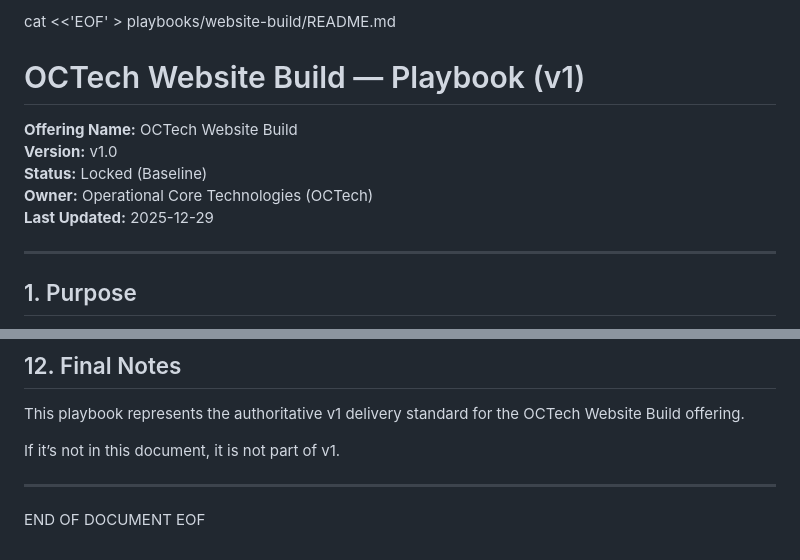
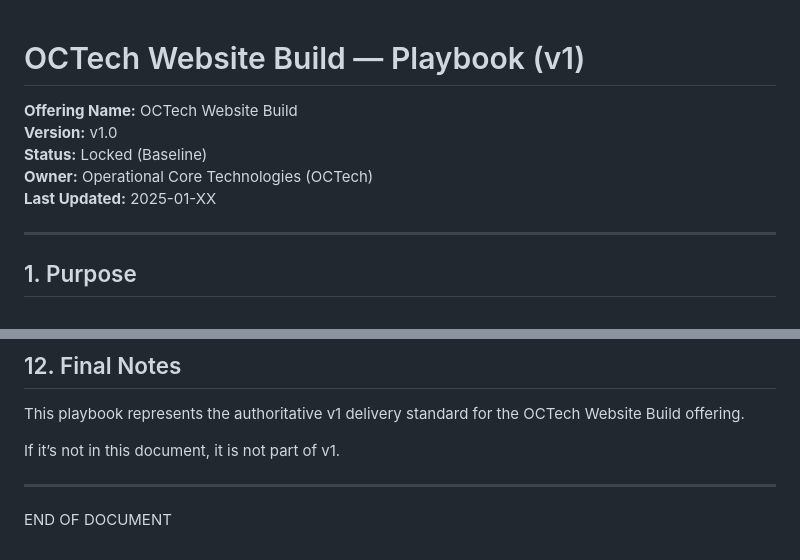
Before and after one commit to bolan004/Project-Website, a Markdown page: README.md, 2 parts joined by grey strips. Rendered like a GitHub page.

```diff
--- a/README.md
+++ b/README.md
@@ -1,11 +1,10 @@
-cat <<'EOF' > playbooks/website-build/README.md
 # OCTech Website Build — Playbook (v1)
 
 **Offering Name:** OCTech Website Build
 **Version:** v1.0
 **Status:** Locked (Baseline)
 **Owner:** Operational Core Technologies (OCTech)
-**Last Updated:** 2025-12-29
+**Last Updated:** 2025-01-XX
 
 ---
 
@@ -189,4 +188,3 @@ If it’s not in this document, it is not part of v1.
 ---
 
 END OF DOCUMENT
-EOF
```
